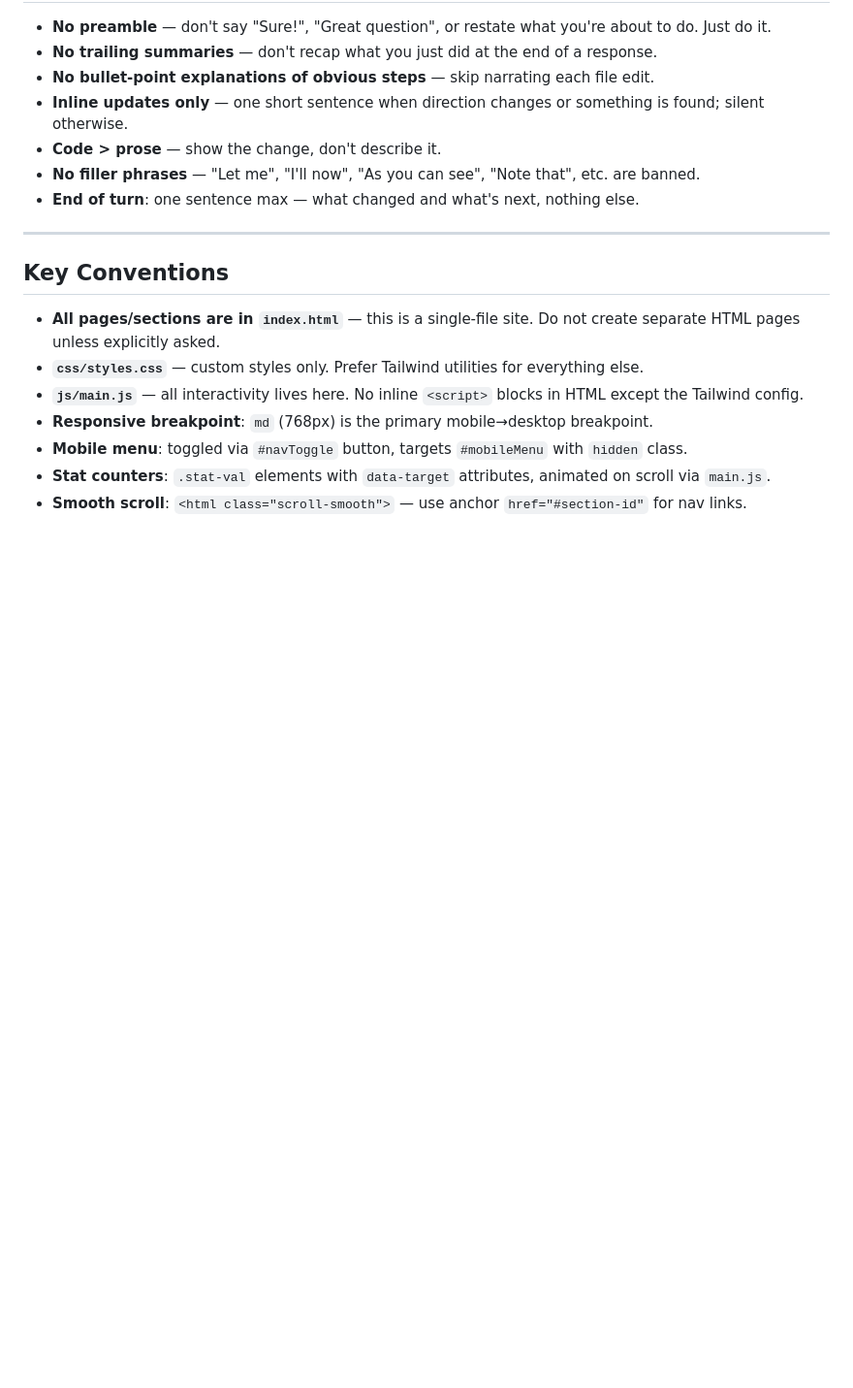
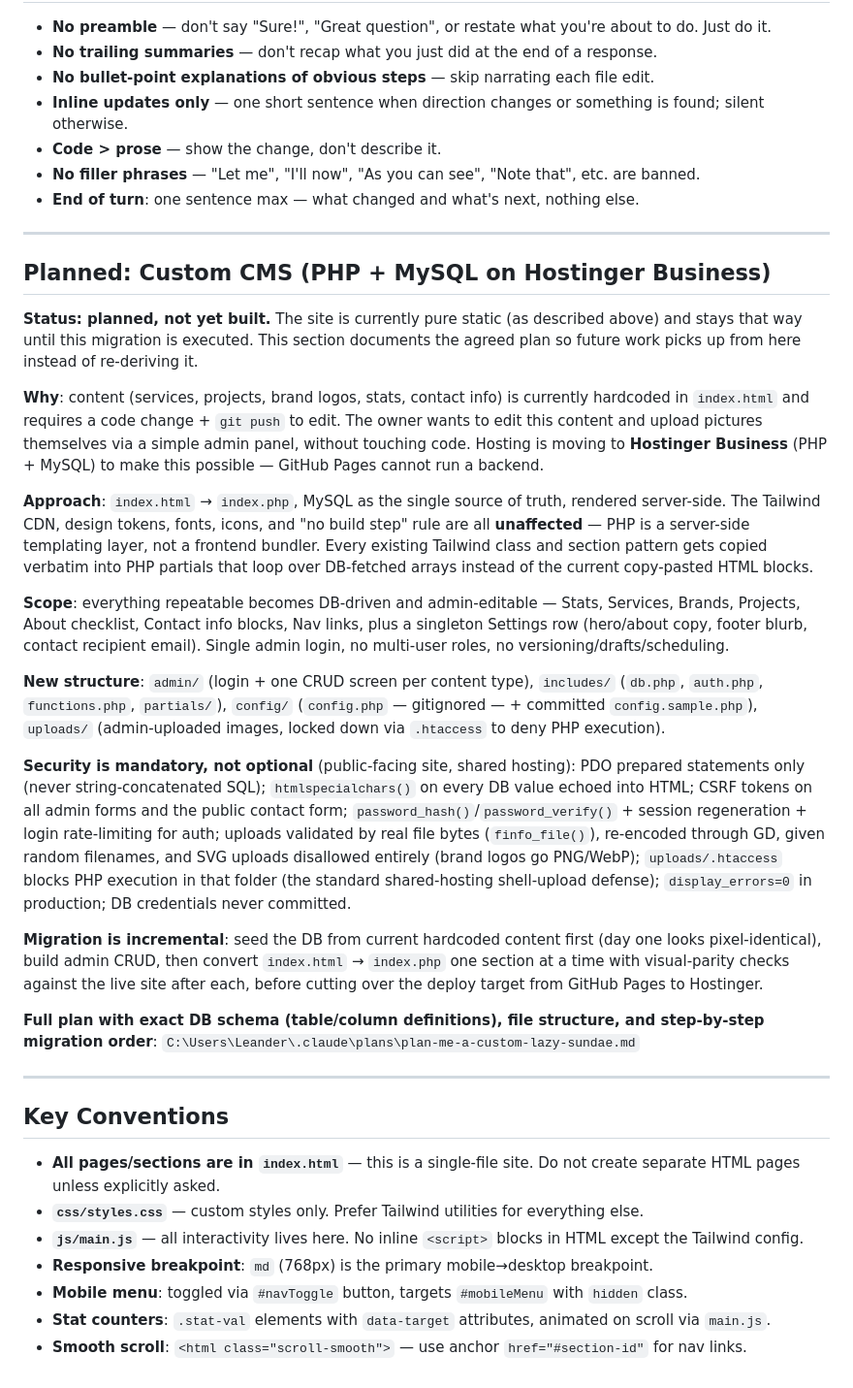
Before and after one commit to leanderchua/fam-aircon-website, a Markdown page: CLAUDE.md, the part around the change. Shown at 97% size. Drawn GitHub-style; blank space fills up the shorter version.

Commit message:
Document planned PHP/MySQL CMS migration for Hostinger

```diff
--- a/CLAUDE.md
+++ b/CLAUDE.md
@@ -136,6 +136,26 @@ python3 "c:\Users\iRockFTW\Desktop\Claude\Fam Service Management\.claude\skills\
 
 ---
 
+## Planned: Custom CMS (PHP + MySQL on Hostinger Business)
+
+**Status: planned, not yet built.** The site is currently pure static (as described above) and stays that way until this migration is executed. This section documents the agreed plan so future work picks up from here instead of re-deriving it.
+
+**Why**: content (services, projects, brand logos, stats, contact info) is currently hardcoded in `index.html` and requires a code change + `git push` to edit. The owner wants to edit this content and upload pictures themselves via a simple admin panel, without touching code. Hosting is moving to **Hostinger Business** (PHP + MySQL) to make this possible — GitHub Pages cannot run a backend.
+
+**Approach**: `index.html` → `index.php`, MySQL as the single source of truth, rendered server-side. The Tailwind CDN, design tokens, fonts, icons, and "no build step" rule are all **unaffected** — PHP is a server-side templating layer, not a frontend bundler. Every existing Tailwind class and section pattern gets copied verbatim into PHP partials that loop over DB-fetched arrays instead of the current copy-pasted HTML blocks.
+
+**Scope**: everything repeatable becomes DB-driven and admin-editable — Stats, Services, Brands, Projects, About checklist, Contact info blocks, Nav links, plus a singleton Settings row (hero/about copy, footer blurb, contact recipient email). Single admin login, no multi-user roles, no versioning/drafts/scheduling.
+
+**New structure**: `admin/` (login + one CRUD screen per content type), `includes/` (`db.php`, `auth.php`, `functions.php`, `partials/`), `config/` (`config.php` — gitignored — + committed `config.sample.php`), `uploads/` (admin-uploaded images, locked down via `.htaccess` to deny PHP execution).
+
+**Security is mandatory, not optional** (public-facing site, shared hosting): PDO prepared statements only (never string-concatenated SQL); `htmlspecialchars()` on every DB value echoed into HTML; CSRF tokens on all admin forms and the public contact form; `password_hash()`/`password_verify()` + session regeneration + login rate-limiting for auth; uploads validated by real file bytes (`finfo_file()`), re-encoded through GD, given random filenames, and SVG uploads disallowed entirely (brand logos go PNG/WebP); `uploads/.htaccess` blocks PHP execution in that folder (the standard shared-hosting shell-upload defense); `display_errors=0` in production; DB credentials never committed.
+
+**Migration is incremental**: seed the DB from current hardcoded content first (day one looks pixel-identical), build admin CRUD, then convert `index.html` → `index.php` one section at a time with visual-parity checks against the live site after each, before cutting over the deploy target from GitHub Pages to Hostinger.
+
+**Full plan with exact DB schema (table/column definitions), file structure, and step-by-step migration order**: `C:\Users\Leander\.claude\plans\plan-me-a-custom-lazy-sundae.md`
+
+---
+
 ## Key Conventions
 
 - **All pages/sections are in `index.html`** — this is a single-file site. Do not create separate HTML pages unless explicitly asked.
```
